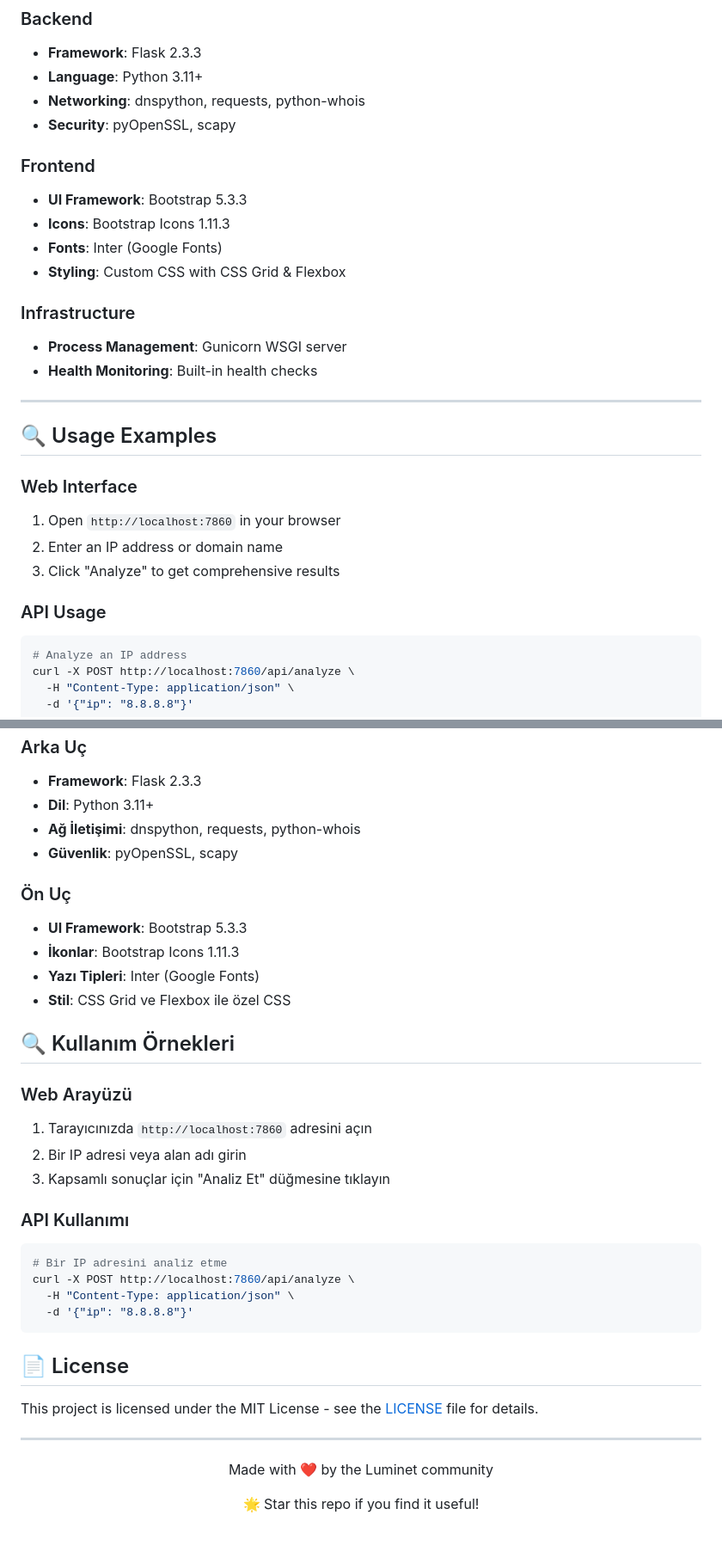
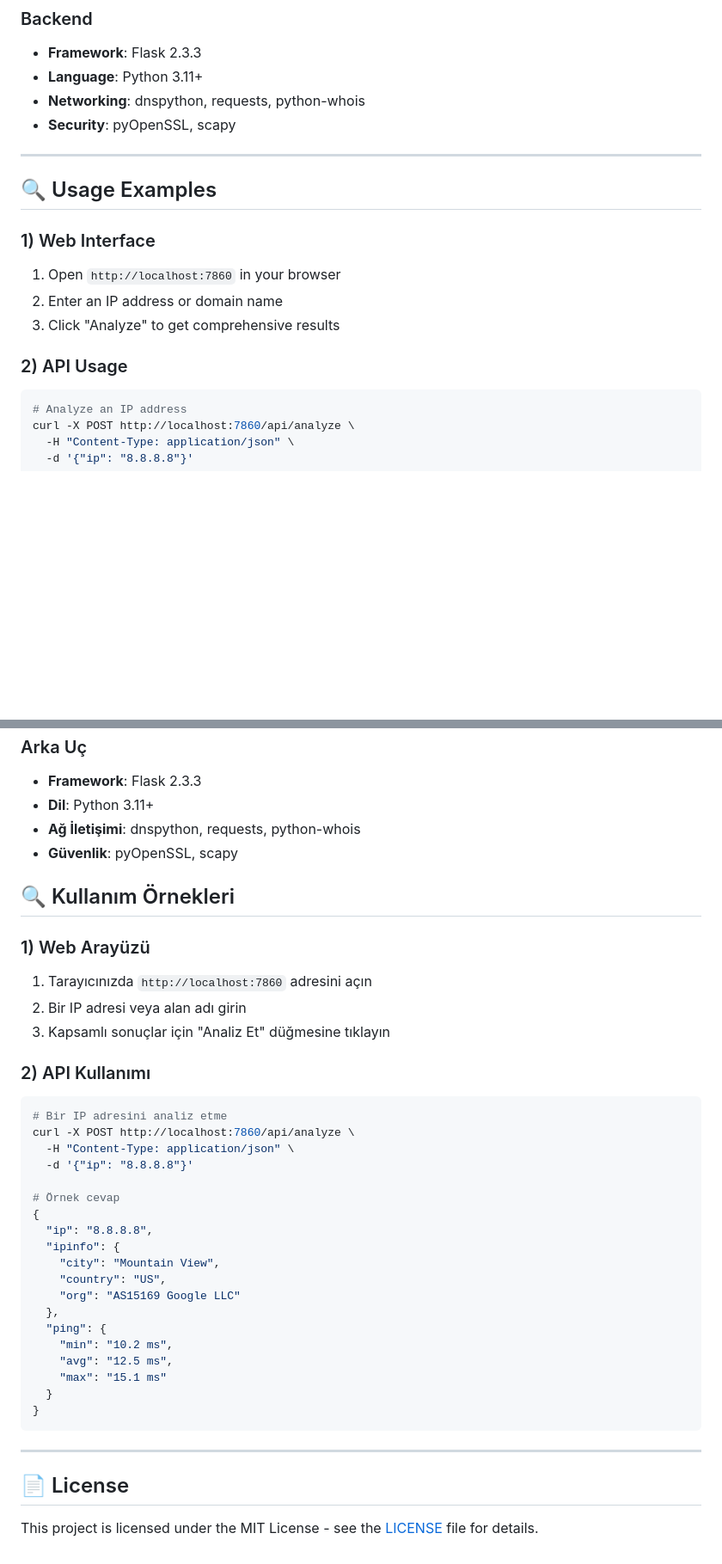
Before and after one commit to koesan/Luminet, a Markdown page: README.md, 2 parts joined by grey strips. Shown at 86% size. GitHub-like rendering; blank space fills up the shorter version.

````diff
--- a/README.md
+++ b/README.md
@@ -104,26 +104,16 @@ sudo python3 main.py
 - **Networking**: dnspython, requests, python-whois
 - **Security**: pyOpenSSL, scapy
 
-### Frontend
-- **UI Framework**: Bootstrap 5.3.3
-- **Icons**: Bootstrap Icons 1.11.3
-- **Fonts**: Inter (Google Fonts)
-- **Styling**: Custom CSS with CSS Grid & Flexbox
-
-### Infrastructure
-- **Process Management**: Gunicorn WSGI server
-- **Health Monitoring**: Built-in health checks
-
 ---
 
 ## 🔍 Usage Examples
 
-### Web Interface
+### 1) Web Interface
 1. Open `http://localhost:7860` in your browser
 2. Enter an IP address or domain name
 3. Click "Analyze" to get comprehensive results
 
-### API Usage
+### 2) API Usage
 
 ```bash
 # Analyze an IP address
@@ -221,35 +211,39 @@ sudo python3 main.py
 - **Ağ İletişimi**: dnspython, requests, python-whois
 - **Güvenlik**: pyOpenSSL, scapy
 
-### Ön Uç
-- **UI Framework**: Bootstrap 5.3.3
-- **İkonlar**: Bootstrap Icons 1.11.3
-- **Yazı Tipleri**: Inter (Google Fonts)
-- **Stil**: CSS Grid ve Flexbox ile özel CSS
-
 ## 🔍 Kullanım Örnekleri
 
-### Web Arayüzü
+### 1) Web Arayüzü
 1. Tarayıcınızda `http://localhost:7860` adresini açın
 2. Bir IP adresi veya alan adı girin
 3. Kapsamlı sonuçlar için "Analiz Et" düğmesine tıklayın
 
-### API Kullanımı
+### 2) API Kullanımı
 
 ```bash
 # Bir IP adresini analiz etme
 curl -X POST http://localhost:7860/api/analyze \
   -H "Content-Type: application/json" \
   -d '{"ip": "8.8.8.8"}'
+
+# Örnek cevap
+{
+  "ip": "8.8.8.8",
+  "ipinfo": {
+    "city": "Mountain View",
+    "country": "US",
+    "org": "AS15169 Google LLC"
+  },
+  "ping": {
+    "min": "10.2 ms",
+    "avg": "12.5 ms",
+    "max": "15.1 ms"
+  }
+}
 ```
+
+---
 
 ## 📄 License
 
 This project is licensed under the MIT License - see the [LICENSE](LICENSE) file for details.
-
----
-
-<div align="center">
-  <p>Made with ❤️ by the Luminet community</p>
-  <p>🌟 Star this repo if you find it useful!</p>
-</div>
````
